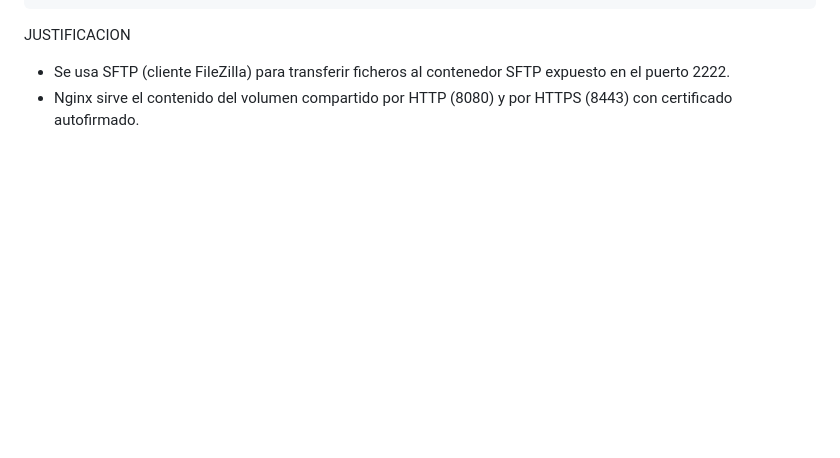
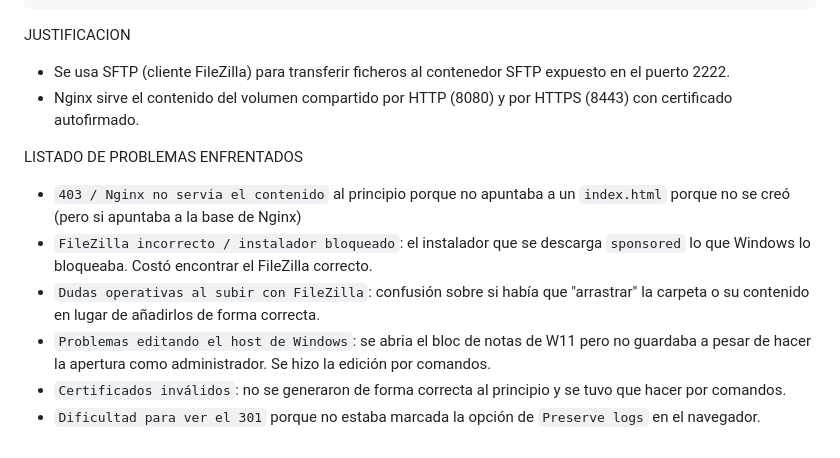
Before and after one commit to sdurutr436/DE-2526_DAW_u4-SDUDAW2, a Markdown page: README.md, the part around the change. GitHub-like rendering; blank space fills up the shorter version.

Commit message:
Añadidas dificultades para por si pasa otra vez.

```diff
--- a/README.md
+++ b/README.md
@@ -355,3 +355,12 @@ C:.
 JUSTIFICACION
 - Se usa SFTP (cliente FileZilla) para transferir ficheros al contenedor SFTP expuesto en el puerto 2222.
 - Nginx sirve el contenido del volumen compartido por HTTP (8080) y por HTTPS (8443) con certificado autofirmado.
+
+LISTADO DE PROBLEMAS ENFRENTADOS
+
+- `403 / Nginx no servia el contenido` al principio porque no apuntaba a un `index.html` porque no se creó (pero si apuntaba a la base de Nginx)
+- `FileZilla incorrecto / instalador bloqueado`: el instalador que se descarga `sponsored` lo que Windows lo bloqueaba. Costó encontrar el FileZilla correcto.
+- `Dudas operativas al subir con FileZilla`: confusión sobre si había que "arrastrar" la carpeta o su contenido en lugar de añadirlos de forma correcta.
+- `Problemas editando el host de Windows`: se abria el bloc de notas de W11 pero no guardaba a pesar de hacer la apertura como administrador. Se hizo la edición por comandos.
+- `Certificados inválidos`: no se generaron de forma correcta al principio y se tuvo que hacer por comandos.
+- `Dificultad para ver el 301` porque no estaba marcada la opción de `Preserve logs` en el navegador.
```
